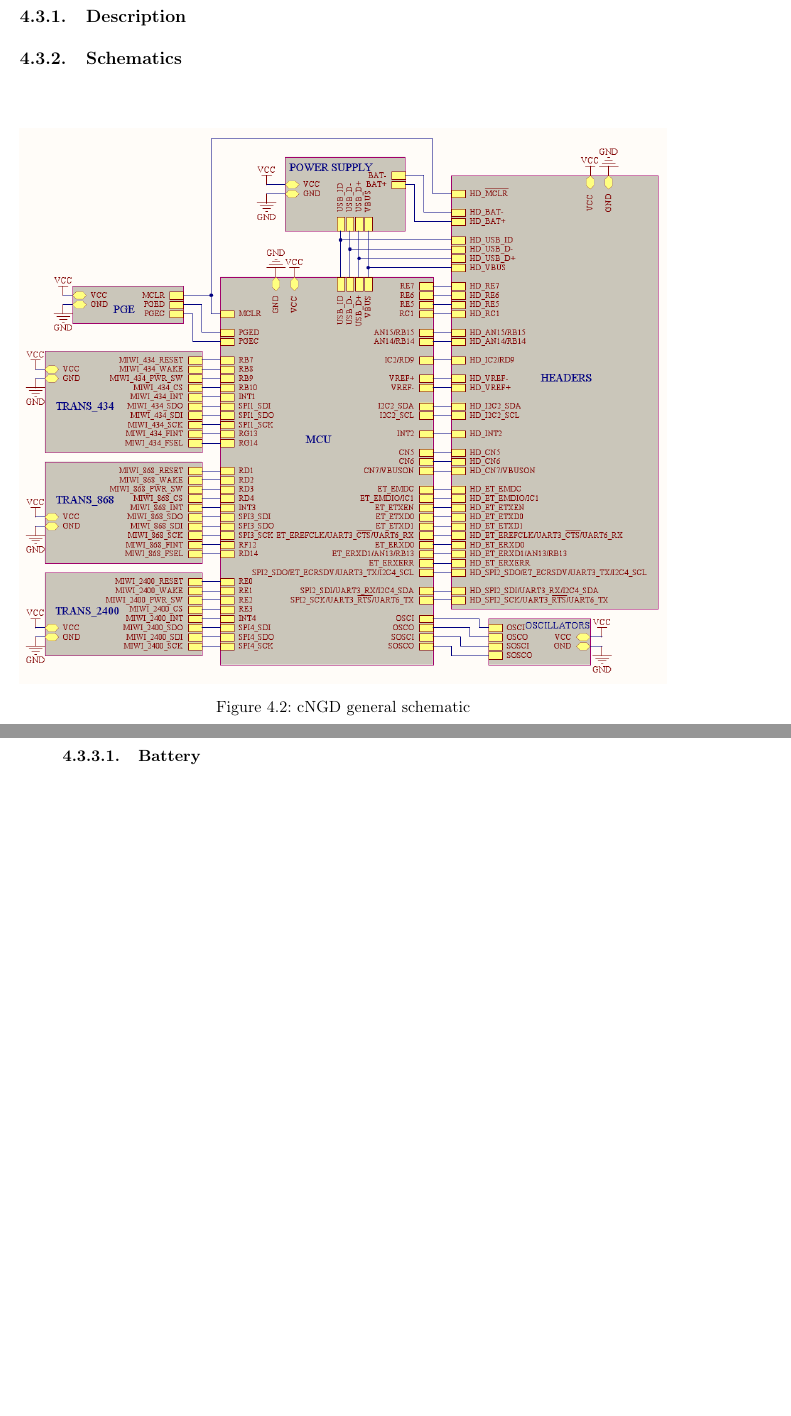
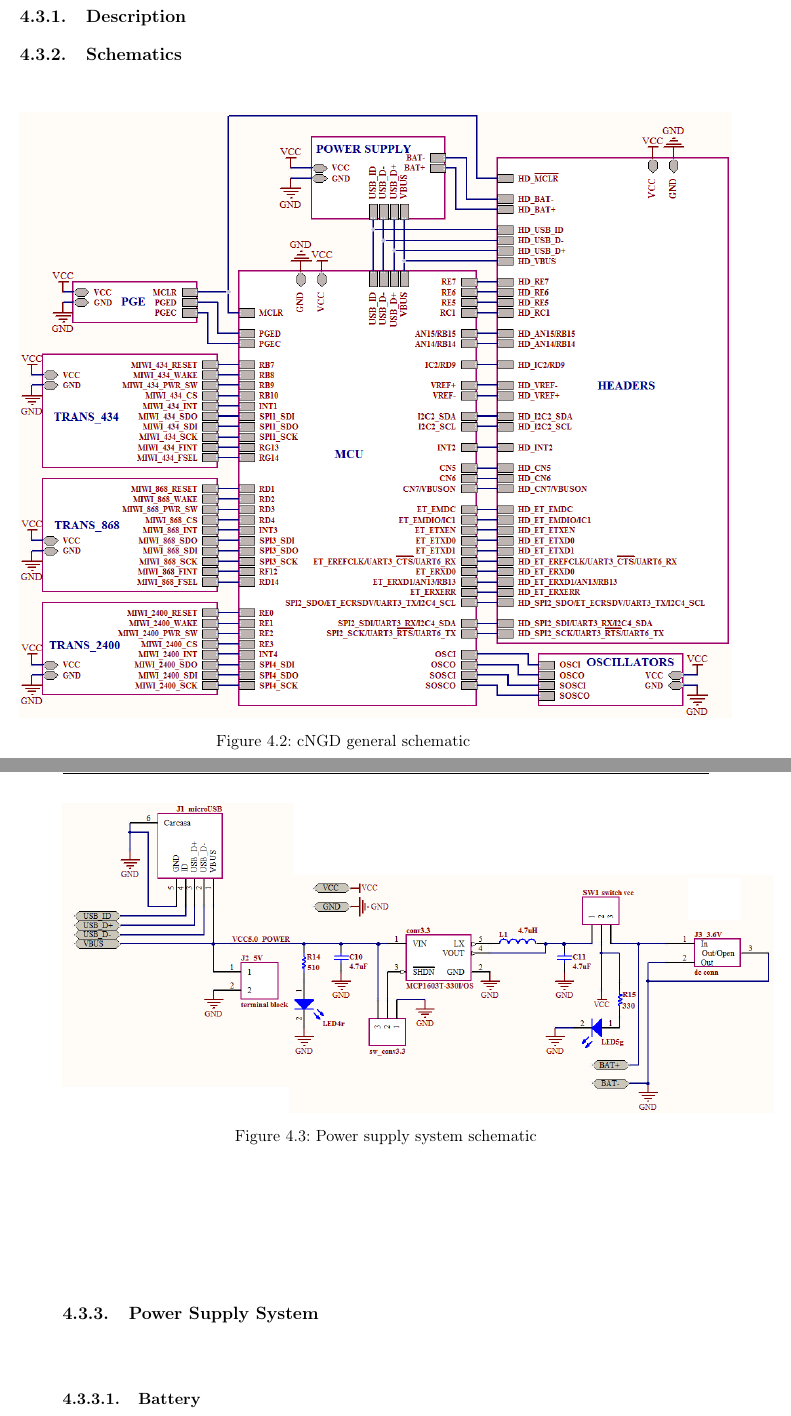
Before and after one commit to agus-xyz/cNGD-mem, a LaTeX thesis (Tesis.tex, which reads Capitulos/04DesignStudy.tex): two parts of pages 60 and 61 of 74 before the commit and two parts of pages 60 and 61 of 76 after it, joined at a grey line, cut so that both start at the same text, the shorter picture padded with empty space. Compiled offline with pdfLaTeX; the source files are stored in an older character set and shown here as Unicode; a LaTeX package or settings file that is missing is left out.

Commit message:
pictures of design

```diff
--- a/Capitulos/04DesignStudy.tex
+++ b/Capitulos/04DesignStudy.tex
@@ -108,12 +108,15 @@ ANEXAR ¿libreria? **********************************************
 \subsection{Schematics}
 %-------------------------------------------------------------------
 
-\figura{Bitmap/Capitulo4/schematic}{width=1\textwidth}{fig:cap4:schematics}%
+\figura{Bitmap/Capitulo4/schematic}{width=1.1\textwidth}{fig:cap4:gneralschematic}%
 {cNGD general schematic}
 
 %-------------------------------------------------------------------
 \subsection{Power Supply System}
 %-------------------------------------------------------------------
+
+\figura{Bitmap/Capitulo4/powersupply}{width=1.1\textwidth}{fig:cap4:powersupplyschematic}%
+{Power supply system schematic}
 
 %-------------------------------------------------------------------
 \subsubsection{Battery}
```
Also changed, not shown: Imagenes/Bitmap/Capitulo4/434.png (added), Imagenes/Bitmap/Capitulo4/MCU.png (added), Imagenes/Bitmap/Capitulo4/headers.png (added), Imagenes/Bitmap/Capitulo4/powersupply.png (added), Imagenes/Bitmap/Capitulo4/schematic.png, Imagenes/Bitmap/Capitulo4/schematic1.png (added), Imagenes/Bitmap/Capitulo4/schematic3.jpg (added), Imagenes/Bitmap/Capitulo4/schematic4.png (added), Capitulos/04DesignStudy.tex (11 more changed lines), 1 other file.
